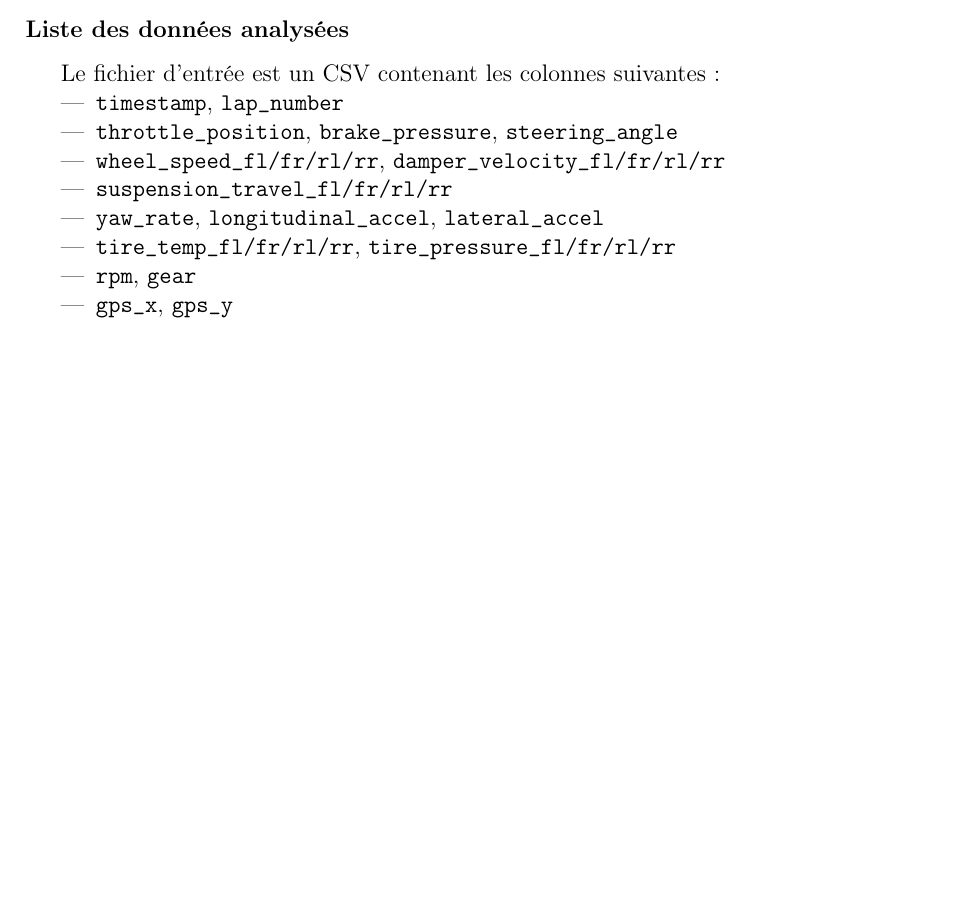
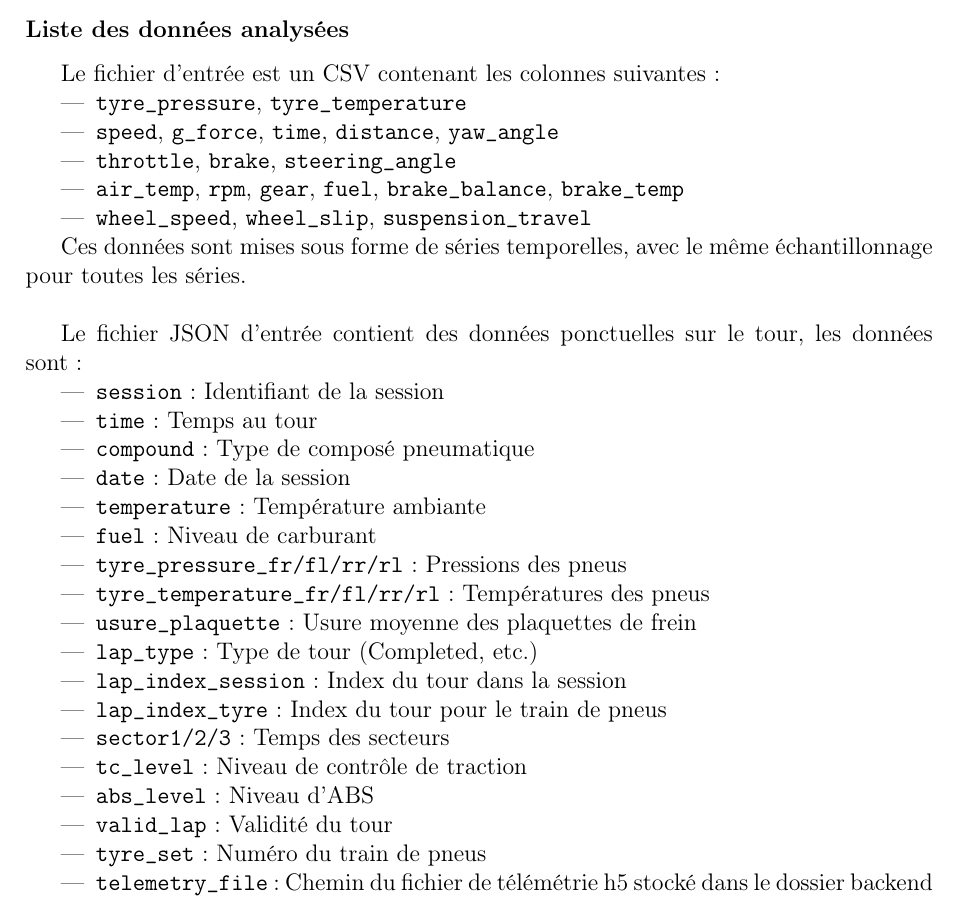
Before and after one commit to camillegervais/data_analysis, a LaTeX document (cdc/cdc.tex): part of page 5 of 8 before the commit and part of page 5 of 9 after it, cut so that both start at the same text, the shorter picture padded with empty space. Compiled offline with pdfLaTeX.

Commit message:
Augmentation des données prises

```diff
--- a/cdc/cdc.tex
+++ b/cdc/cdc.tex
@@ -77,14 +77,37 @@ Comment développer un système d'analyse de télémétrie qui permet aux ingén
 
 Le fichier d'entrée est un CSV contenant les colonnes suivantes :
 \begin{itemize}
-    \item \texttt{timestamp}, \texttt{lap\_number}
-    \item \texttt{throttle\_position}, \texttt{brake\_pressure}, \texttt{steering\_angle}
-    \item \texttt{wheel\_speed\_fl/fr/rl/rr}, \texttt{damper\_velocity\_fl/fr/rl/rr}
-    \item \texttt{suspension\_travel\_fl/fr/rl/rr}
-    \item \texttt{yaw\_rate}, \texttt{longitudinal\_accel}, \texttt{lateral\_accel}
-    \item \texttt{tire\_temp\_fl/fr/rl/rr}, \texttt{tire\_pressure\_fl/fr/rl/rr}
-    \item \texttt{rpm}, \texttt{gear}
-    \item \texttt{gps\_x}, \texttt{gps\_y}
+    \item \texttt{tyre\_pressure}, \texttt{tyre\_temperature}
+    \item \texttt{speed}, \texttt{g\_force}, \texttt{time}, \texttt{distance}, \texttt{yaw\_angle}
+    \item \texttt{throttle}, \texttt{brake}, \texttt{steering\_angle}
+    \item \texttt{air\_temp}, \texttt{rpm}, \texttt{gear}, \texttt{fuel}, \texttt{brake\_balance}, \texttt{brake\_temp}
+    \item \texttt{wheel\_speed}, \texttt{wheel\_slip}, \texttt{suspension\_travel}
+\end{itemize}
+
+Ces données sont mises sous forme de séries temporelles, avec le même échantillonnage pour toutes les séries.\\
+
+
+Le fichier JSON d'entrée contient des données ponctuelles sur le tour, les données sont:
+
+\begin{itemize}
+    \item \texttt{session} : Identifiant de la session
+    \item \texttt{time} : Temps au tour
+    \item \texttt{compound} : Type de composé pneumatique
+    \item \texttt{date} : Date de la session
+    \item \texttt{temperature} : Température ambiante
+    \item \texttt{fuel} : Niveau de carburant
+    \item \texttt{tyre\_pressure\_fr/fl/rr/rl} : Pressions des pneus
+    \item \texttt{tyre\_temperature\_fr/fl/rr/rl} : Températures des pneus
+    \item \texttt{usure\_plaquette} : Usure moyenne des plaquettes de frein
+    \item \texttt{lap\_type} : Type de tour (Completed, etc.)
+    \item \texttt{lap\_index\_session} : Index du tour dans la session
+    \item \texttt{lap\_index\_tyre} : Index du tour pour le train de pneus
+    \item \texttt{sector1/2/3} : Temps des secteurs
+    \item \texttt{tc\_level} : Niveau de contrôle de traction
+    \item \texttt{abs\_level} : Niveau d'ABS
+    \item \texttt{valid\_lap} : Validité du tour
+    \item \texttt{tyre\_set} : Numéro du train de pneus
+    \item \texttt{telemetry\_file} : Chemin du fichier de télémétrie h5 stocké dans le dossier backend
 \end{itemize}
 
 \subsection{Analyse des données}
```
Also changed, not shown: 1 other file.
